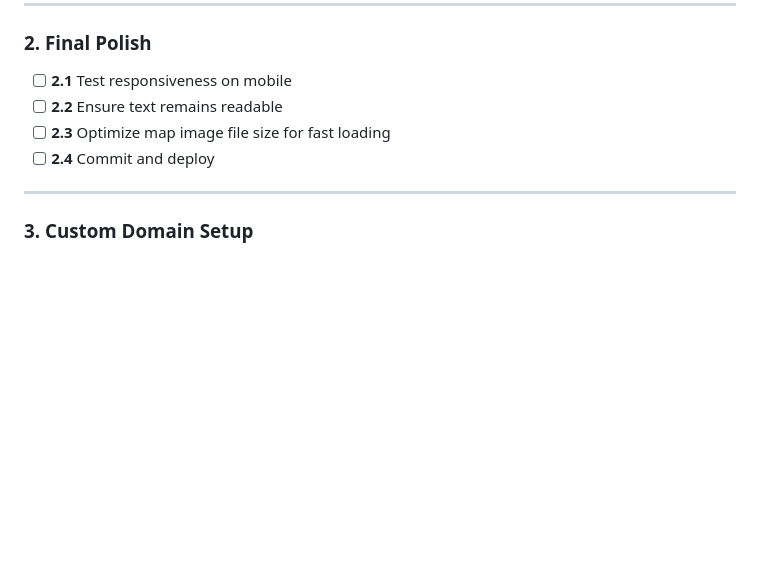
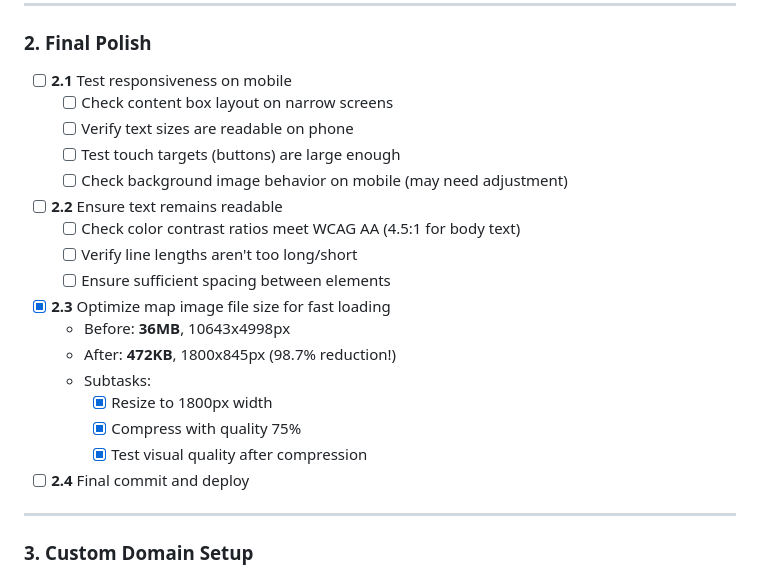
Before and after one commit to Tangrenin/personal-website, a Markdown page: docs/IMPROVEMENTS.md, the part around the change. GitHub-like rendering; blank space fills up the shorter version.

Commit message:
Optimize map image: 36MB → 472KB (98.7% reduction)

```diff
--- a/docs/IMPROVEMENTS.md
+++ b/docs/IMPROVEMENTS.md
@@ -35,9 +35,25 @@ Redesign the consulting website with a warmer, more personal aesthetic inspired
 ### 2. Final Polish
 
 - [ ] **2.1** Test responsiveness on mobile
+  - [ ] Check content box layout on narrow screens
+  - [ ] Verify text sizes are readable on phone
+  - [ ] Test touch targets (buttons) are large enough
+  - [ ] Check background image behavior on mobile (may need adjustment)
+
 - [ ] **2.2** Ensure text remains readable
-- [ ] **2.3** Optimize map image file size for fast loading
-- [ ] **2.4** Commit and deploy
+  - [ ] Check color contrast ratios meet WCAG AA (4.5:1 for body text)
+  - [ ] Verify line lengths aren't too long/short
+  - [ ] Ensure sufficient spacing between elements
+
+- [x] **2.3** Optimize map image file size for fast loading
+  - Before: **36MB**, 10643x4998px
+  - After: **472KB**, 1800x845px (98.7% reduction!)
+  - Subtasks:
+    - [x] Resize to 1800px width
+    - [x] Compress with quality 75%
+    - [x] Test visual quality after compression
+
+- [ ] **2.4** Final commit and deploy
 
 ---
 
```
